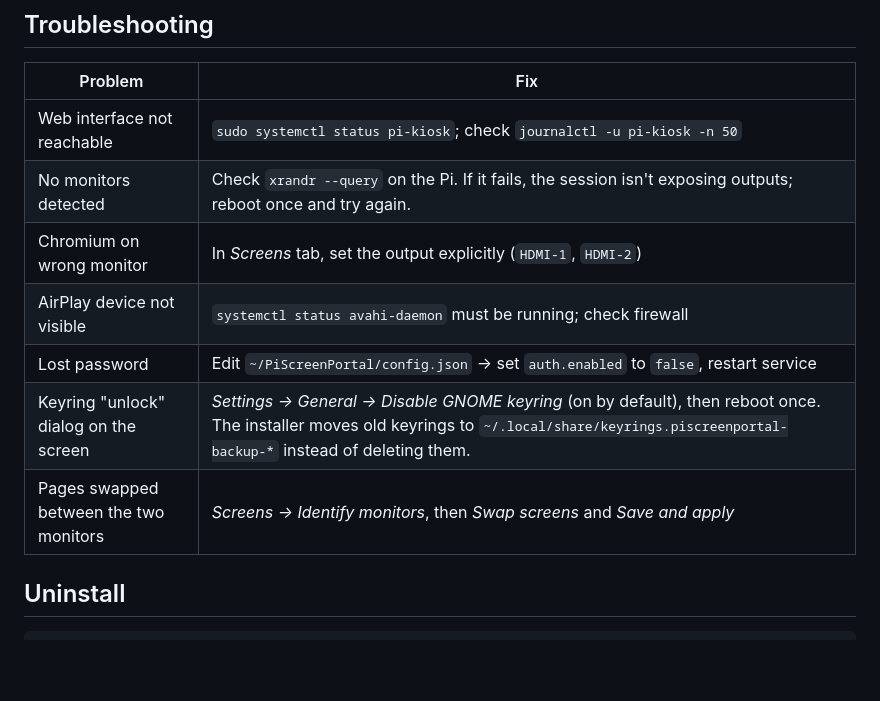
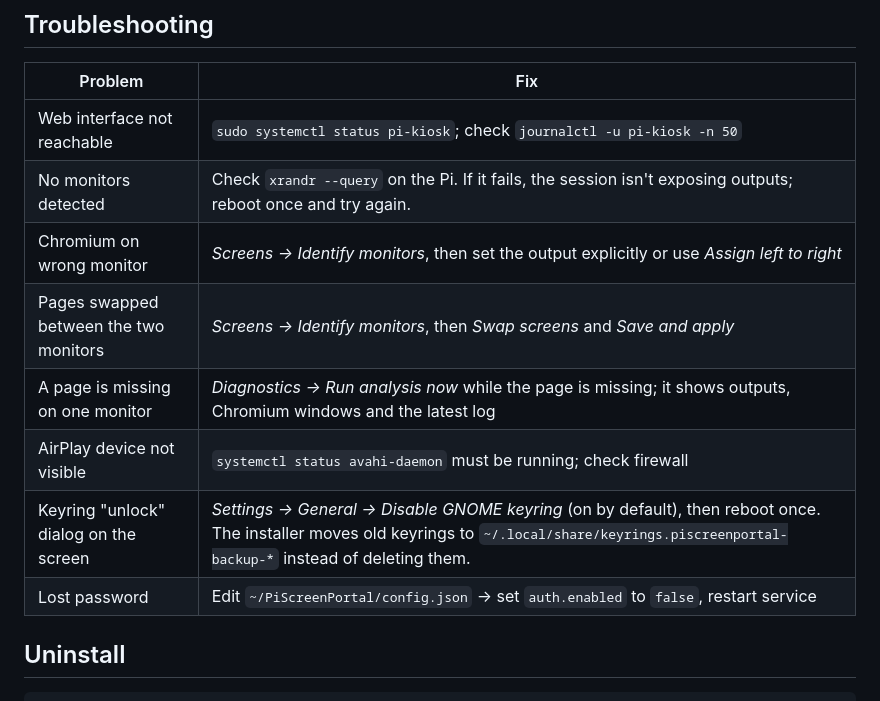
Before and after one commit to WEXiT/PiScreenPortal, a Markdown page: README.md, the part around one of its changes. Rendered like a GitHub page; blank space fills up the shorter version.

```diff
--- a/README.md
+++ b/README.md
@@ -241,11 +261,12 @@ after the next successful monitor query.
 |---|---|
 | Web interface not reachable | `sudo systemctl status pi-kiosk`; check `journalctl -u pi-kiosk -n 50` |
 | No monitors detected | Check `xrandr --query` on the Pi. If it fails, the session isn't exposing outputs; reboot once and try again. |
-| Chromium on wrong monitor | In *Screens* tab, set the output explicitly (`HDMI-1`, `HDMI-2`) |
+| Chromium on wrong monitor | *Screens → Identify monitors*, then set the output explicitly or use *Assign left to right* |
+| Pages swapped between the two monitors | *Screens → Identify monitors*, then *Swap screens* and *Save and apply* |
+| A page is missing on one monitor | *Diagnostics → Run analysis now* while the page is missing; it shows outputs, Chromium windows and the latest log |
 | AirPlay device not visible | `systemctl status avahi-daemon` must be running; check firewall |
+| Keyring "unlock" dialog on the screen | *Settings → General → Disable GNOME keyring* (on by default), then reboot once. The installer moves old keyrings to `~/.local/share/keyrings.piscreenportal-backup-*` instead of deleting them. |
 | Lost password | Edit `~/PiScreenPortal/config.json` → set `auth.enabled` to `false`, restart service |
-| Keyring "unlock" dialog on the screen | *Settings → General → Disable GNOME keyring* (on by default), then reboot once. The installer moves old keyrings to `~/.local/share/keyrings.piscreenportal-backup-*` instead of deleting them. |
-| Pages swapped between the two monitors | *Screens → Identify monitors*, then *Swap screens* and *Save and apply* |
 
 ## Uninstall
 
```
Also changed, not shown: other parts of README.md (+66 -45 lines), docs/screenshots/dashboard.png (added), docs/screenshots/screens.png (added), 2 other files.
